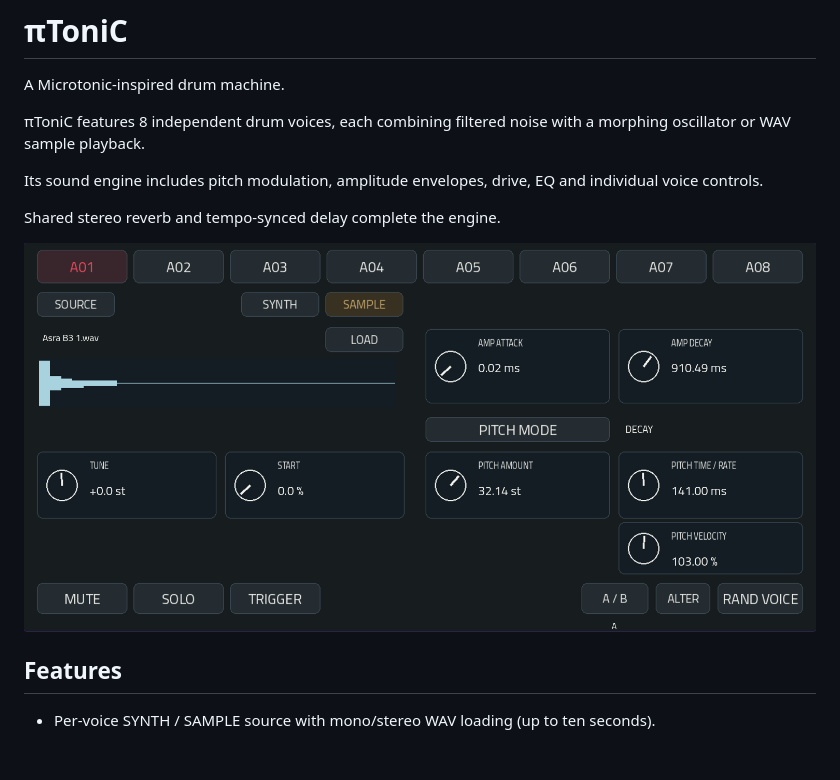
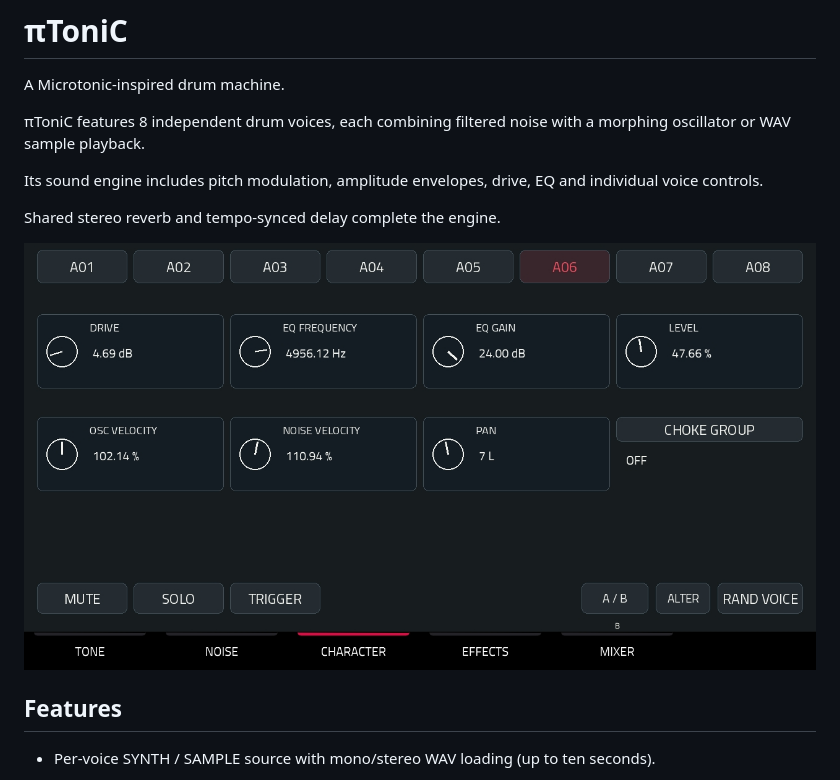
Before and after one commit to timomacquis/piToniC-MPC, a Markdown page: README.md, the part around the change. Drawn GitHub-style; pictures changed too: Cover.jpg (added); blank space fills up the shorter version.

Commit message:
Use the selected CHARACTER screenshot as piToniC cover

```diff
--- a/README.md
+++ b/README.md
@@ -8,7 +8,7 @@ Its sound engine includes pitch modulation, amplitude envelopes, drive, EQ and i
 
 Shared stereo reverb and tempo-synced delay complete the engine.
 
-![πToniC](Cover.png)
+![πToniC](Cover.jpg)
 
 ## Features
 
```
Also changed, not shown: docs/CATALOG-PRESENTATION.md (+1 -1 lines).
